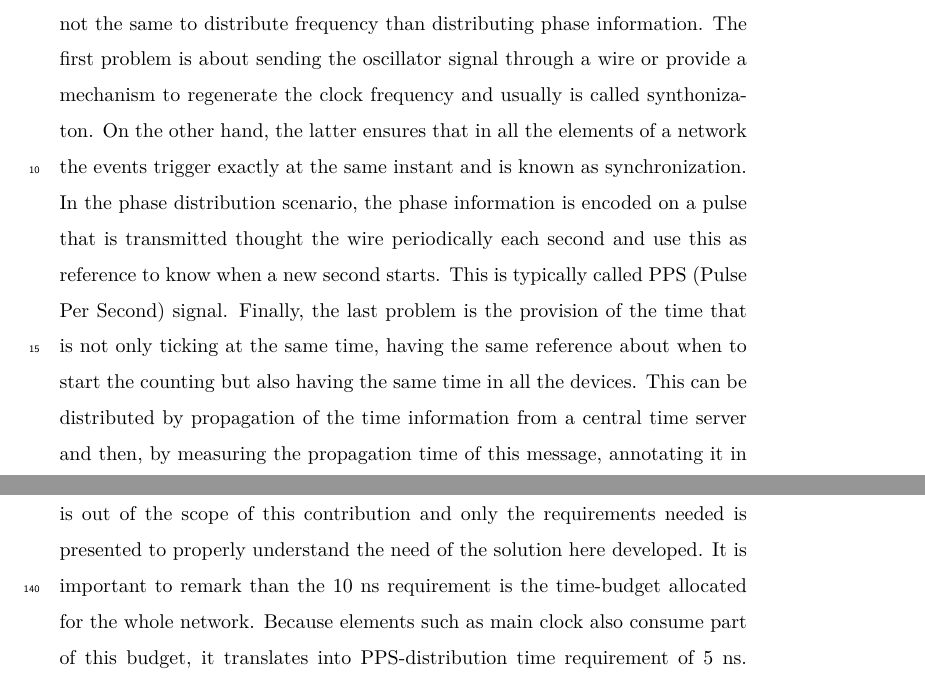
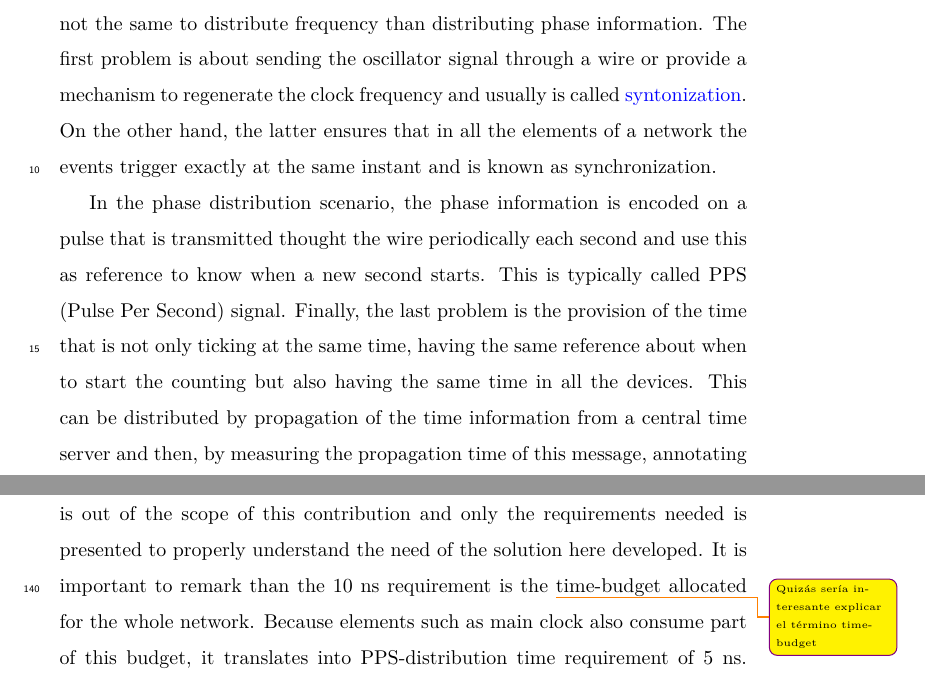
Before and after one commit to felipet/ska_paper, a LaTeX paper (paper_src/elsarticle-template.tex): two parts of pages 1 and 7 of 17, joined at a grey line, cut so that both start at the same text. Compiled offline with XeLaTeX.

Commit message:
Revisión rápida de ortografía y errores.
Queda pendiente una revisión más profunda, además de completar los gráficos
y demás tareas de este apartado.

```diff
--- a/paper_src/elsarticle-template.tex
+++ b/paper_src/elsarticle-template.tex
@@ -5,12 +5,32 @@
 \usepackage{lineno,hyperref}
 \modulolinenumbers[5]
 
+% Para los colores de las anotaciones, eliminar para vf!!
+\usepackage{color}
+\usepackage{soul} % para tachar palabras
+\setstcolor{teal}
+
 %% Change to final when definitive version of the paper will be generated.
 \usepackage[draft, lang=spanish, mode=multiuser]{fixme}
+\usepackage[spanish, colorinlistoftodos, textsize=tiny]{todonotes}
 
 \FXRegisterAuthor{kcmd}{kenv}{klyone}
 \FXRegisterAuthor{jcmd}{jenv}{jda}
 \FXRegisterAuthor{fcmd}{fenv}{felipetg}
+
+%% Commands for the annotations
+
+%% Standard notes
+\newcommand{\ftglnote}[1]{\todo[bordercolor=violet, backgroundcolor=yellow]{#1}}
+\newcommand{\klyonelnote}[1]{\todo[bordercolor=red, backgroundcolor=yellow]{#1}}
+\newcommand{\ftgnote}[1]{\todo[bordercolor=violet, backgroundcolor=yellow, noline]{#1}}
+\newcommand{\klyonenote}[1]{\todo[bordercolor=red, backgroundcolor=yellow, noline]{#1}}
+
+%% Notes with high level of importance
+\newcommand{\ftglwarning}[1]{\todo[bordercolor=violet, backgroundcolor=orange]{#1}}
+\newcommand{\klyonelwarning}[1]{\todo[bordercolor=red, backgroundcolor=orange]{#1}}
+\newcommand{\ftgwarning}[1]{\todo[bordercolor=violet, backgroundcolor=orange, noline]{#1}}
+\newcommand{\klyonewarning}[1]{\todo[bordercolor=red, backgroundcolor=orange, noline]{#1}}
 
 \journal{Journal of \LaTeX\ Templates}
 
@@ -92,7 +112,9 @@
 
 \jcmdnote{We have to add more information to this introduction...}
 
-There are many mechanisms to distribute time information and signals. Some of them use GNNS receivers to get timing from the Satellites (GPS, Glonass, Galileo) meanwhile others use wired protocols to provide the time reference through the network. In all these cases is important to note that it is not the same to distribute frequency than distributing phase information. The first problem is about sending the oscillator signal through a wire or provide a mechanism to regenerate the clock frequency and usually is called synthonizaton. On the other hand, the latter ensures that in all the elements of a network the events trigger exactly at the same instant and is known as synchronization. In the phase distribution scenario, the phase information is encoded on a pulse that is transmitted thought the wire periodically each second and use this as reference to know when a new second starts. This is typically called PPS (Pulse Per Second) signal. Finally, the last problem is the provision of the time that is not only ticking at the same time, having the same reference about when to start the counting but also having the same time in all the devices. This can be distributed by propagation of the time information from a central time server and then, by measuring the propagation time of this message, annotating it in each node. A network is synchronized when takes into consideration these three elements: frequency, phase (PPS) and time.
+There are many mechanisms to distribute time information and signals. Some of them use GNNS receivers to get timing from the Satellites (GPS, Glonass, Galileo) meanwhile others use wired protocols to provide the time reference through the network. In all these cases is important to note that it is not the same to distribute frequency than distributing phase information. The first problem is about sending the oscillator signal through a wire or provide a mechanism to regenerate the clock frequency and usually is called \textcolor{blue}{syntonization}. On the other hand, the latter ensures that in all the elements of a network the events trigger exactly at the same instant and is known as synchronization.
+
+In the phase distribution scenario, the phase information is encoded on a pulse that is transmitted thought the wire periodically each second and use this as reference to know when a new second starts. This is typically called PPS (Pulse Per Second) signal. Finally, the last problem is the provision of the time that is not only ticking at the same time, having the same reference about when to start the counting but also having the same time in all the devices. This can be distributed by propagation of the time information from a central time server and then, by measuring the propagation time of this message, annotating it in each node. A network is synchronized when takes into consideration these three elements: frequency, phase (PPS) and time.
 
 This contribution is focused on finding a solution to provide ultra-accurate PPS signal distribution for the Square Kilometer Array (SKA) Telescope \cite{ska:project_website}. It is an international project to build a radio telescope tens of times more sensitive and hundreds of times faster at mapping the sky than today’s best radio astronomy facilities. It will become the world’s largest radio telescope. But the SKA is not a single telescope, but a collection of various types of antennas to be spread over long distances. Once completed, it will generate data at a rate more than 10 times today’s global Internet traffic. The SKA will be used to answer fundamental questions of science and about the laws of nature and imposes a technological challenge never faced before.
 
@@ -161,7 +183,7 @@ The PPS distribution system will be in charge to deliver its output at the follo
 
 Note that if the offset frequency scheme is to be applied to all SKA1-Mid dishes, an additional 64 STFR endpoints will be needed in SKA1-mid. This provides between 182 and 246 endpoints to synchronize.
 The general array SAT requirements for the frequency distribution is 1 ps while the time synchronization and time-stamp requirement is 10ns. SaDT uses different mechanisms for achieving goals, frequency dissemination and PPS distribution. As consequence, because the goal in this contribution is just describing a solution for PPS distribution, the contribution work only considers the second requirement, the 10 ns synchronization as needed for example for the long-term timing Pulsar studies. Note that a complete description of the SKA network elements and topology is out of the scope of this contribution and only the requirements needed is presented to properly understand the need of the solution here developed.
-It is important to remark than the 10 ns requirement is the time-budget allocated for the whole network. Because elements such as main clock also consume part of this budget, it translates into PPS-distribution time requirement of 5 ns. The error here includes PPS distribution, delay center precision, Dish timing transport and time-stamping errors. This time-budget should be distributed on the different elements of the system that rely on the network topology that determine the number of hops. Based on current SAT network topology, the target specification for the elements of the PPS distribution system provides them an average time-budget better than 2 ns. This is a quite challenging goal not only because impose a high accuracy synchronization goal but especially having into account the installation environmental conditions. The SKA1 use aerial optical fiber networks that are significantly affected by the large temperature excursion during operation, more than 50º due to the installation on desert locations of Sud-Africa and Australia. Furthermore the outdoor wind velocities during normal operation could achieve up to 40 km/h. it makes the fibers oscillate, changing their length, which must be compensated on real-time during execution or averaged them out.
+It is important to remark than the 10 ns requirement is the \ftglnote{Quizás sería interesante explicar el término time-budget}time-budget allocated for the whole network. Because elements such as main clock also consume part of this budget, it translates into PPS-distribution time requirement of 5 ns. The error here includes PPS distribution, delay center precision, Dish timing transport and time-stamping errors. This time-budget should be distributed on the different elements of the system that rely on the network topology that determine the number of hops. Based on current SAT network topology, the target specification for the elements of the PPS distribution system provides them an average time-budget better than 2 ns. This is a quite challenging goal not only because impose a high accuracy synchronization goal but especially having into account the installation environmental conditions. The SKA1 use aerial optical fiber networks that are significantly affected by the large temperature excursion during operation, more than 50º due to the installation on desert locations of Sud-Africa and Australia. Furthermore the outdoor wind velocities during normal operation could achieve up to 40 km/h. it makes the fibers oscillate, changing their length, which must be compensated on real-time during execution or averaged them out.
 Next section will provide the description of the solution proposed to be use on SKA1 as mechanism for PPS distribution.
 
 \section{The White Rabbit synchronization protocol}
```
Also changed, not shown: paper_src/elsarticle-template.tex (2 more changed lines).
